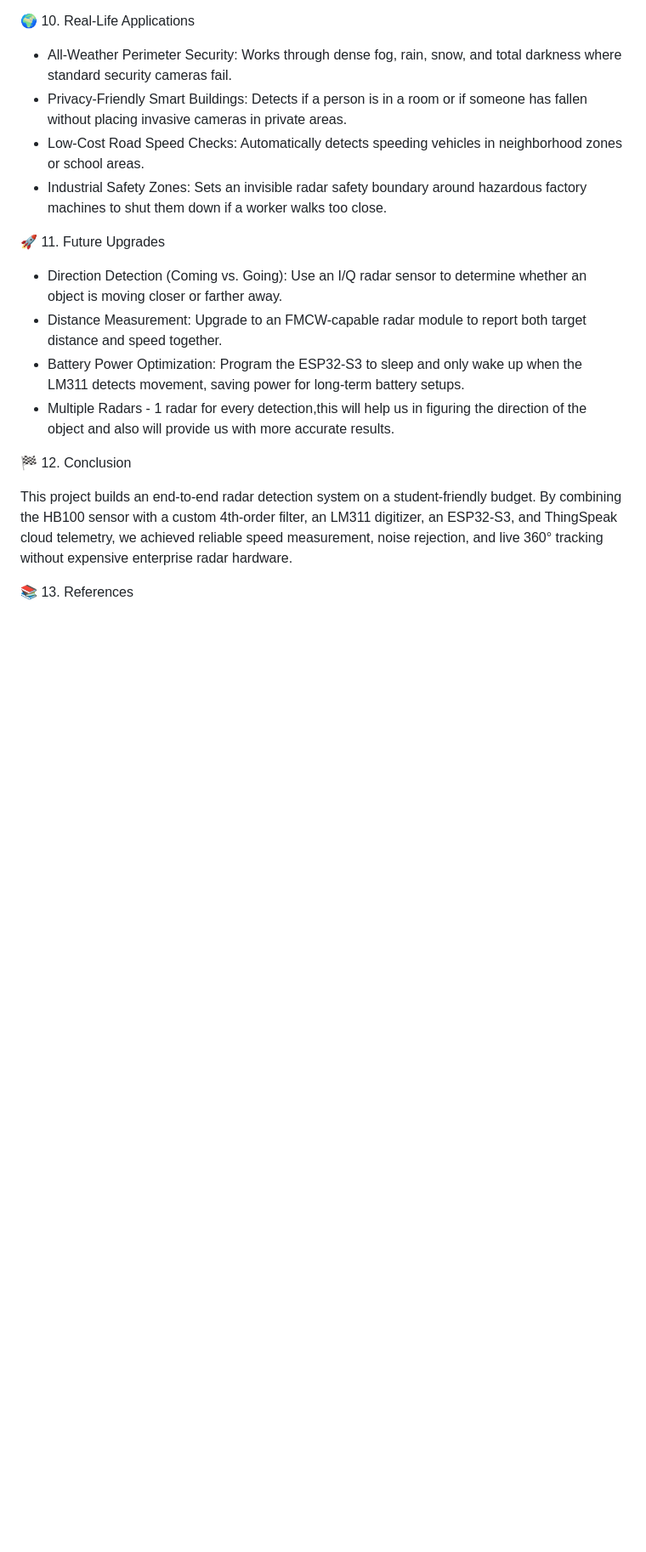
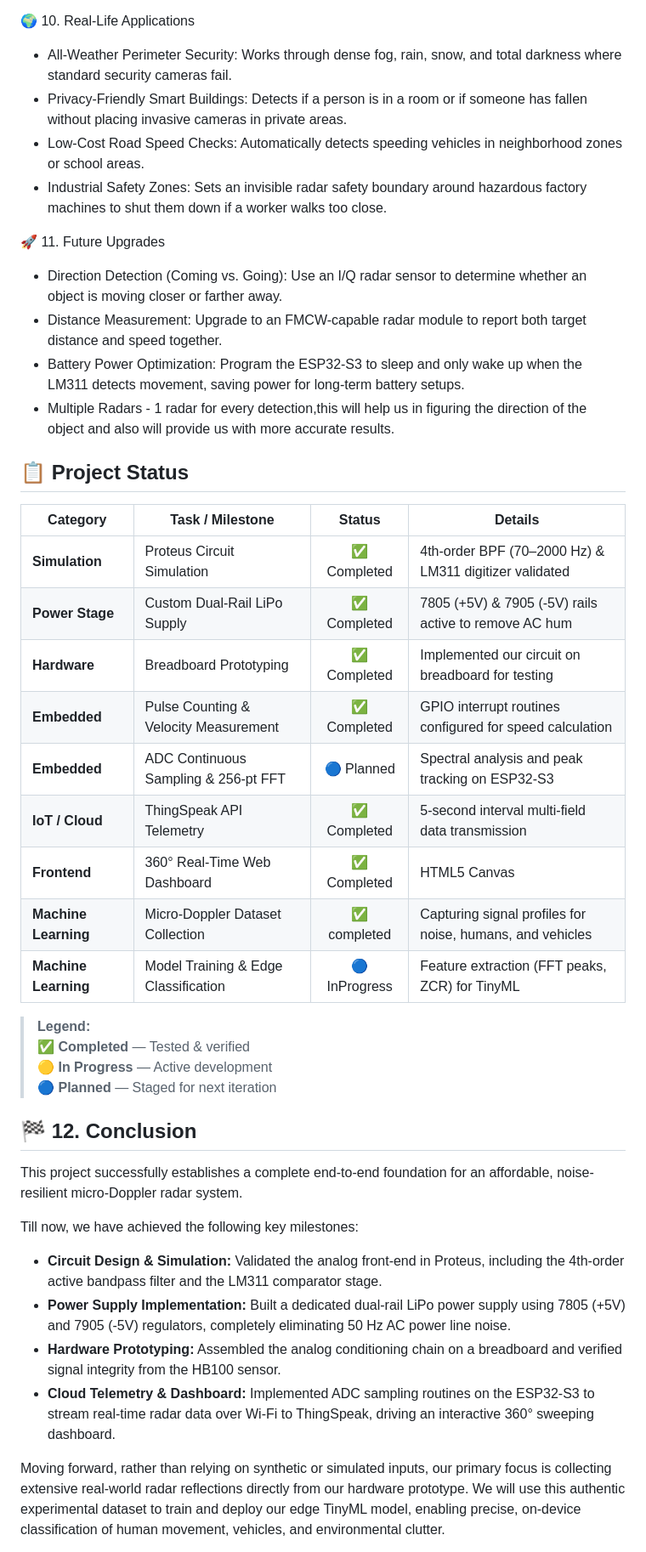
Before and after one commit to MadhavGarg362006/Bit4Byte-K.R.A.M, a Markdown page: README.md, the part around one of its changes. Shown at 85% size. GitHub-like rendering; blank space fills up the shorter version.

Commit message:
Update README with new Frontend and complete hardware design
Added project status section with milestones and references.

```diff
--- a/README.md
+++ b/README.md
@@ -212,12 +221,41 @@ The ESP32-S3 connects to local Wi-Fi and updates ThingSpeak every 7 seconds:
 
 
 
-🏁 12. Conclusion
 
-This project builds an end-to-end radar detection system on a student-friendly budget. By combining the HB100 sensor with a custom 4th-order filter, an LM311 digitizer, an ESP32-S3, and ThingSpeak cloud telemetry, we achieved reliable speed measurement, noise rejection, and live 360° tracking without expensive enterprise radar hardware.
+
+## 📋 Project Status
+
+| Category | Task / Milestone | Status | Details |
+|---|---|:---:|---|
+| **Simulation** | Proteus Circuit Simulation | ✅ Completed | 4th-order BPF (70–2000 Hz) & LM311 digitizer validated |
+| **Power Stage** | Custom Dual-Rail LiPo Supply | ✅ Completed | 7805 (+5V) & 7905 (-5V) rails active to remove AC hum |
+| **Hardware** | Breadboard Prototyping  | ✅ Completed | Implemented our circuit on breadboard for testing
+| **Embedded** | Pulse Counting & Velocity Measurement | ✅ Completed | GPIO interrupt routines configured for speed calculation |
+| **Embedded** | ADC Continuous Sampling & 256-pt FFT | 🔵 Planned | Spectral analysis and peak tracking on ESP32-S3 |
+| **IoT / Cloud** | ThingSpeak API Telemetry |✅ Completed | 5-second interval multi-field data transmission |
+| **Frontend** | 360° Real-Time Web Dashboard | ✅ Completed | HTML5 Canvas | 36-sector sweep interface |
+| **Machine Learning** | Micro-Doppler Dataset Collection | ✅ completed | Capturing signal profiles for noise, humans, and vehicles |
+| **Machine Learning** | Model Training & Edge Classification | 🔵 InProgress | Feature extraction (FFT peaks, ZCR) for TinyML |
+
+
+> **Legend:**
+> ✅ **Completed** — Tested & verified
+> 🟡 **In Progress** — Active development
+> 🔵 **Planned** — Staged for next iteration
+
+## 🏁 12. Conclusion
+
+This project successfully establishes a complete end-to-end foundation for an affordable, noise-resilient micro-Doppler radar system.
+
+Till now, we have achieved the following key milestones:
+* **Circuit Design & Simulation:** Validated the analog front-end in Proteus, including the 4th-order active bandpass filter and the LM311 comparator stage.
+* **Power Supply Implementation:** Built a dedicated dual-rail LiPo power supply using 7805 (+5V) and 7905 (-5V) regulators, completely eliminating 50 Hz AC power line noise.
+* **Hardware Prototyping:** Assembled the analog conditioning chain on a breadboard and verified signal integrity from the HB100 sensor.
+* **Cloud Telemetry & Dashboard:** Implemented ADC sampling routines on the ESP32-S3 to stream real-time radar data over Wi-Fi to ThingSpeak, driving an interactive 360° sweeping dashboard.
+
+Moving forward, rather than relying on synthetic or simulated inputs, our primary focus is collecting extensive real-world radar reflections directly from our hardware prototype. We will use this authentic experimental dataset to train and deploy our edge TinyML model, enabling precise, on-device classification of human movement, vehicles, and environmental clutter.
 
 
 
-📚 13. References
 
 
```
Also changed, not shown: other parts of README.md (+31 -6 lines).
